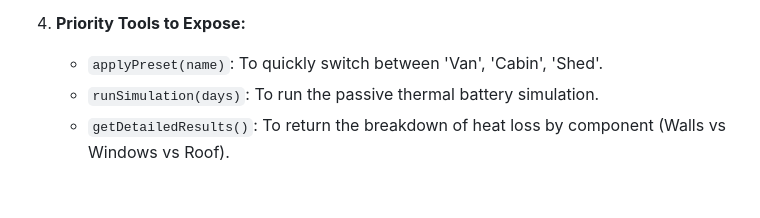
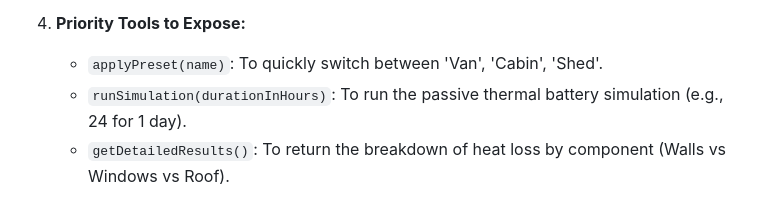
Before and after one commit to creuzerm/tinyinsulationcalculator, a Markdown page: AGENTS.md, the part around the change. Rendered like a GitHub page.

Commit message:
Update AGENTS.md
Co-authored-by: gemini-code-assist[bot] <176961590+gemini-code-assist[bot]@users.noreply.github.com>

```diff
--- a/AGENTS.md
+++ b/AGENTS.md
@@ -464,5 +464,5 @@ When implementing new features or refactoring, ensure the following logic is exp
 
 4.  **Priority Tools to Expose:**
     *   `applyPreset(name)`: To quickly switch between 'Van', 'Cabin', 'Shed'.
-    *   `runSimulation(days)`: To run the passive thermal battery simulation.
+    *   `runSimulation(durationInHours)`: To run the passive thermal battery simulation (e.g., 24 for 1 day).
     *   `getDetailedResults()`: To return the breakdown of heat loss by component (Walls vs Windows vs Roof).
```
